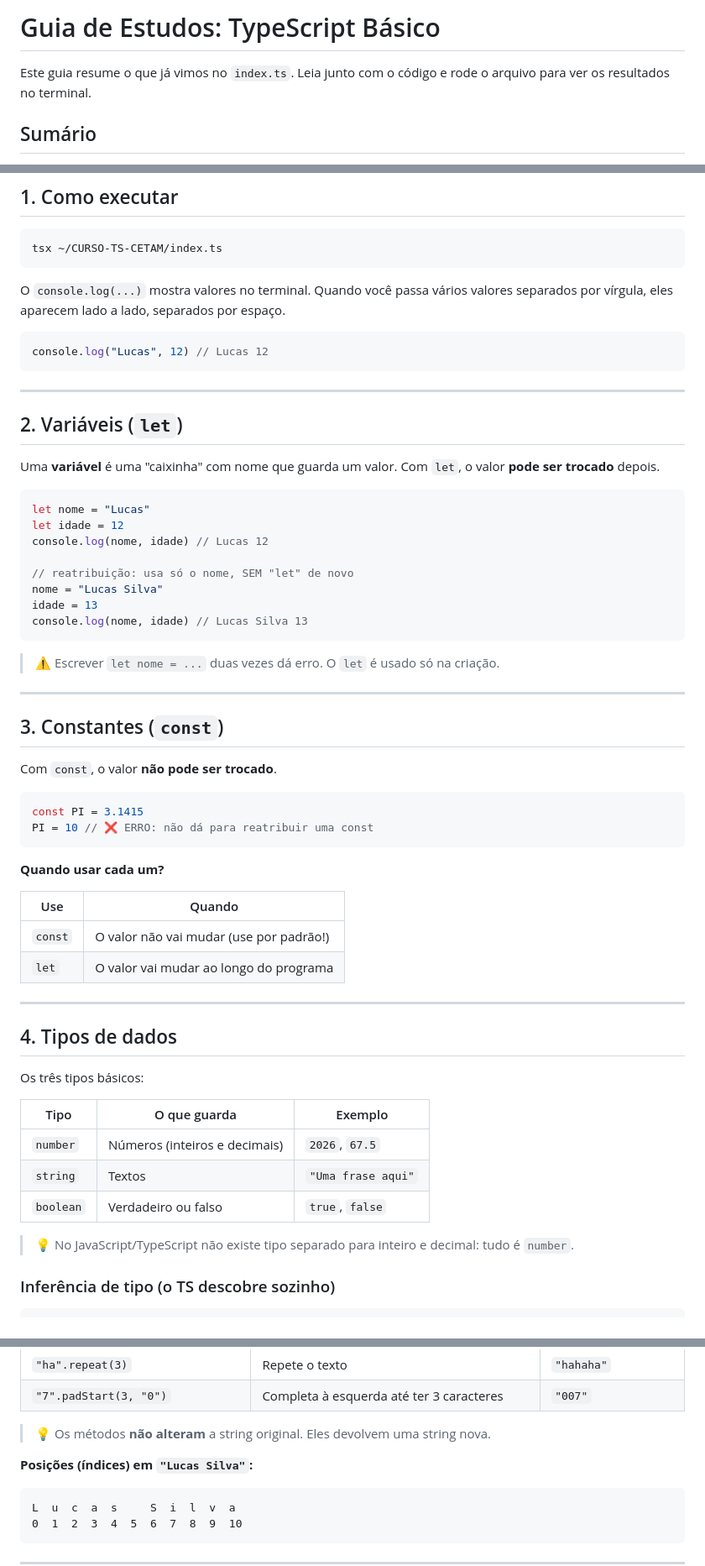
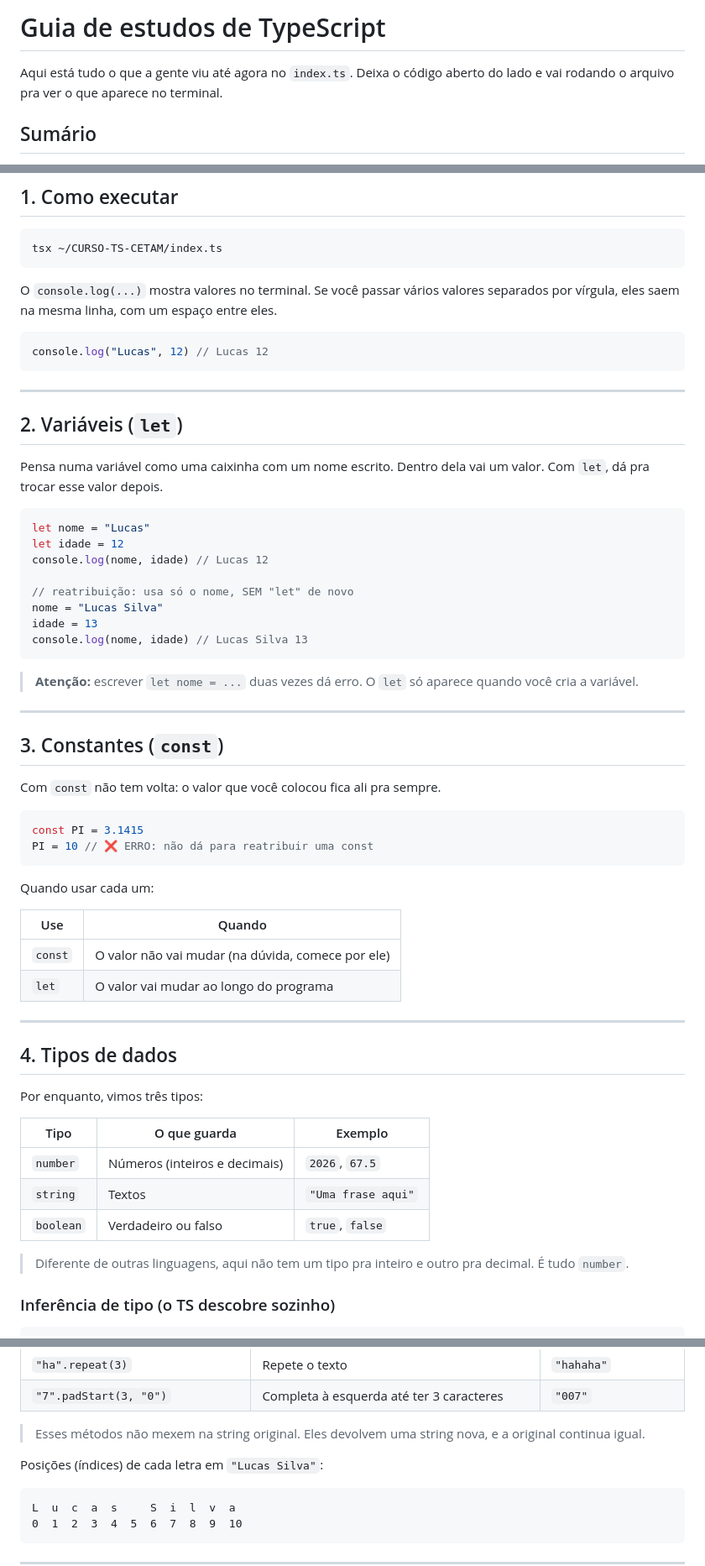
Before and after one commit to jhollyfer/CURSO-TS-CETAM, a Markdown page: GUIA-DE-ESTUDOS.md, 3 parts joined by grey strips. Shown at 84% size. Rendered like a GitHub page.

Commit message:
Revisando texto e links do guia de estudos

````diff
--- a/GUIA-DE-ESTUDOS.md
+++ b/GUIA-DE-ESTUDOS.md
@@ -1,6 +1,6 @@
-# Guia de Estudos: TypeScript Básico
+# Guia de estudos de TypeScript
 
-Este guia resume o que já vimos no `index.ts`. Leia junto com o código e rode o arquivo para ver os resultados no terminal.
+Aqui está tudo o que a gente viu até agora no `index.ts`. Deixa o código aberto do lado e vai rodando o arquivo pra ver o que aparece no terminal.
 
 ## Sumário
 
@@ -23,7 +23,7 @@ Este guia resume o que já vimos no `index.ts`. Leia junto com o código e rode
 tsx ~/CURSO-TS-CETAM/index.ts
 ```
 
-O `console.log(...)` mostra valores no terminal. Quando você passa vários valores separados por vírgula, eles aparecem lado a lado, separados por espaço.
+O `console.log(...)` mostra valores no terminal. Se você passar vários valores separados por vírgula, eles saem na mesma linha, com um espaço entre eles.
 
 ```ts
 console.log("Lucas", 12) // Lucas 12
@@ -33,7 +33,7 @@ console.log("Lucas", 12) // Lucas 12
 
 ## 2. Variáveis (`let`)
 
-Uma **variável** é uma "caixinha" com nome que guarda um valor. Com `let`, o valor **pode ser trocado** depois.
+Pensa numa variável como uma caixinha com um nome escrito. Dentro dela vai um valor. Com `let`, dá pra trocar esse valor depois.
 
 ```ts
 let nome = "Lucas"
@@ -46,31 +46,31 @@ idade = 13
 console.log(nome, idade) // Lucas Silva 13
 ```
 
-> ⚠️ Escrever `let nome = ...` duas vezes dá erro. O `let` é usado só na criação.
+> **Atenção:** escrever `let nome = ...` duas vezes dá erro. O `let` só aparece quando você cria a variável.
 
 ---
 
 ## 3. Constantes (`const`)
 
-Com `const`, o valor **não pode ser trocado**.
+Com `const` não tem volta: o valor que você colocou fica ali pra sempre.
 
 ```ts
 const PI = 3.1415
 PI = 10 // ❌ ERRO: não dá para reatribuir uma const
 ```
 
-**Quando usar cada um?**
+Quando usar cada um:
 
 | Use      | Quando                                   |
 | -------- | ---------------------------------------- |
-| `const`  | O valor não vai mudar (use por padrão!)  |
+| `const`  | O valor não vai mudar (na dúvida, comece por ele) |
 | `let`    | O valor vai mudar ao longo do programa   |
 
 ---
 
 ## 4. Tipos de dados
 
-Os três tipos básicos:
+Por enquanto, vimos três tipos:
 
 | Tipo      | O que guarda          | Exemplo                 |
 | --------- | --------------------- | ----------------------- |
@@ -78,7 +78,7 @@ Os três tipos básicos:
 | `string`  | Textos                | `"Uma frase aqui"`      |
 | `boolean` | Verdadeiro ou falso   | `true`, `false`         |
 
-> 💡 No JavaScript/TypeScript não existe tipo separado para inteiro e decimal: tudo é `number`.
+> Diferente de outras linguagens, aqui não tem um tipo pra inteiro e outro pra decimal. É tudo `number`.
 
 ### Inferência de tipo (o TS descobre sozinho)
 
@@ -148,9 +148,9 @@ Exemplo usando `const limpo = "Lucas Silva"`:
 | `"ha".repeat(3)`             | Repete o texto                              | `"hahaha"`             |
 | `"7".padStart(3, "0")`       | Completa à esquerda até ter 3 caracteres    | `"007"`                |
 
-> 💡 Os métodos **não alteram** a string original. Eles devolvem uma string nova.
+> Esses métodos não mexem na string original. Eles devolvem uma string nova, e a original continua igual.
 
-**Posições (índices) em `"Lucas Silva"`:**
+Posições (índices) de cada letra em `"Lucas Silva"`:
 
 ```
 L  u  c  a  s     S  i  l  v  a
````
Also changed, not shown: other parts of GUIA-DE-ESTUDOS.md (+8 -8 lines).
